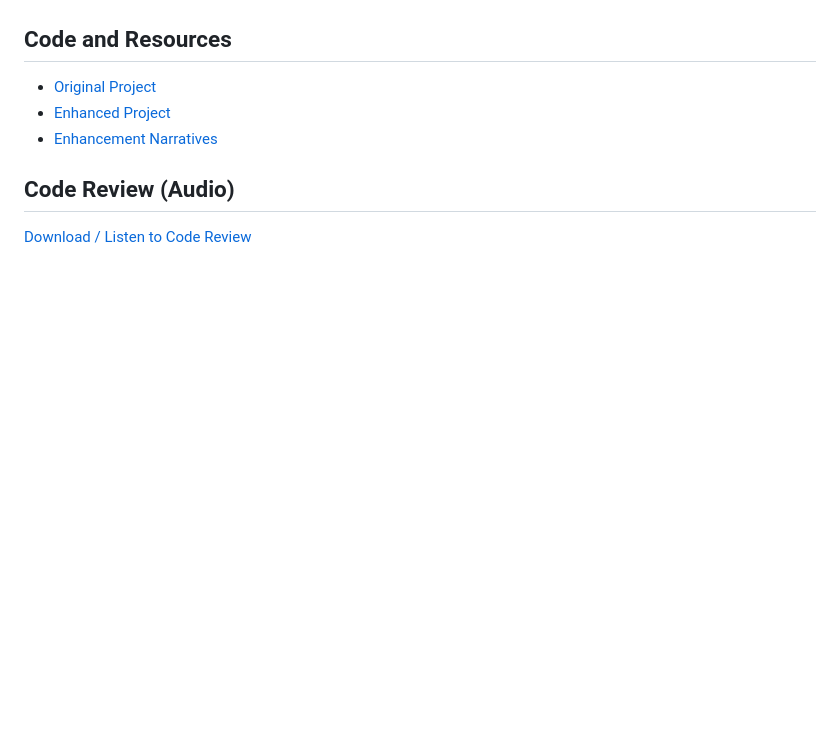
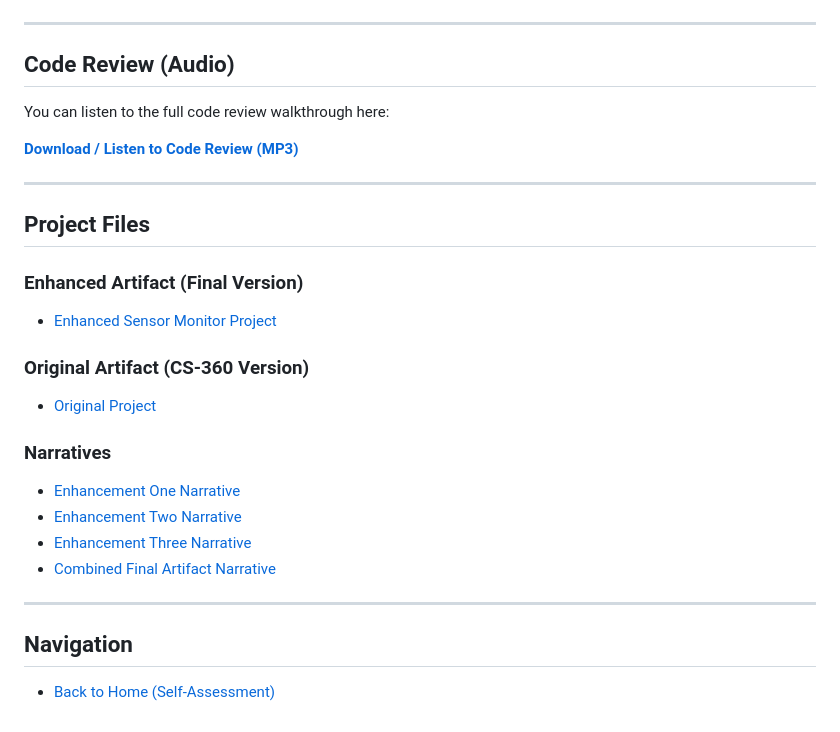
Before and after one commit to ZackSNHU/CS-499, a Markdown page: artifact.md, the part around the change. Rendered like a GitHub page; blank space fills up the shorter version.

```diff
--- a/artifact.md
+++ b/artifact.md
@@ -22,11 +22,32 @@ Across all three enhancements, I met the course outcomes I planned for. I demons
 ![History Screen](media/screenshots/history.png)
 ![File Tree](media/screenshots/filetree.png)
 
-## Code and Resources
-
-- [Original Project](original/)
-- [Enhanced Project](enhanced/)
-- [Enhancement Narratives](narratives/)
+---
 
 ## Code Review (Audio)
-[Download / Listen to Code Review](media/code_review.mp3)
+
+You can listen to the full code review walkthrough here:
+
+[**Download / Listen to Code Review (MP3)**](media/code_review.mp3)
+
+---
+
+## Project Files
+
+### Enhanced Artifact (Final Version)
+- [Enhanced Sensor Monitor Project](enhanced/)
+
+### Original Artifact (CS‑360 Version)
+- [Original Project](original/)
+
+### Narratives
+- [Enhancement One Narrative](narratives/Enhancement%20One%20Narrative.docx)
+- [Enhancement Two Narrative](narratives/Enhancement%20Two%20Narrative.docx)
+- [Enhancement Three Narrative](narratives/Enhancement%20Three%20Narrative.docx)
+- [Combined Final Artifact Narrative](narratives/Final%20Artifact%20Narrative.docx)
+
+---
+
+## Navigation
+
+- [Back to Home (Self‑Assessment)](index.md)
```
